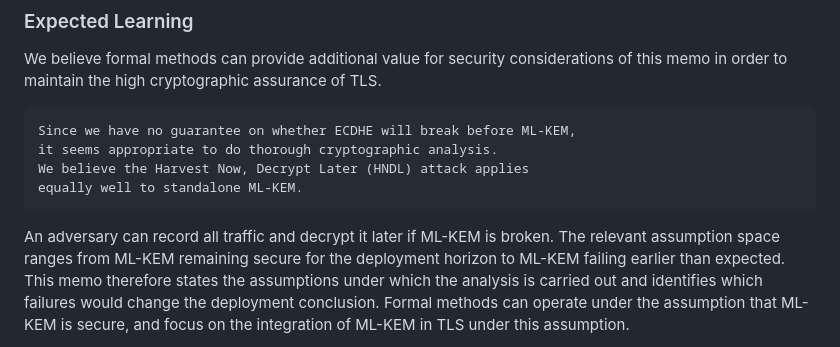
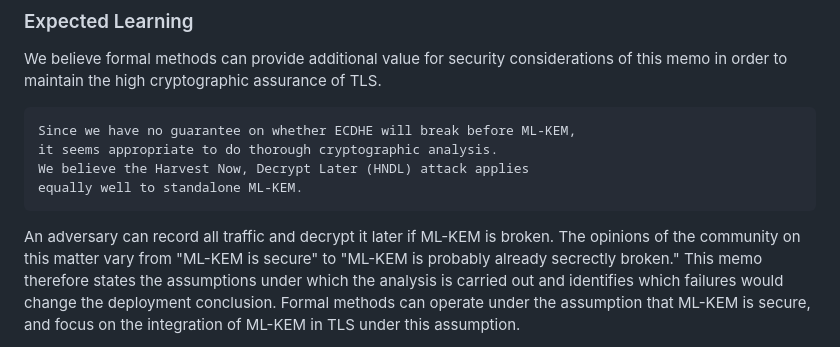
Before and after one commit to muhammad-usama-sardar/risks-of-mlkem, a Markdown page: draft-usama-tls-risks-of-mlkem.md, the part around the change. Drawn GitHub-style.

Commit message:
Revert changes

```diff
--- a/draft-usama-tls-risks-of-mlkem.md
+++ b/draft-usama-tls-risks-of-mlkem.md
@@ -124,7 +124,7 @@ equally well to standalone ML-KEM.
 ~~~
 
 An adversary can record all traffic and decrypt it later if ML-KEM is broken.
-The relevant assumption space ranges from ML-KEM remaining secure for the deployment horizon to ML-KEM failing earlier than expected.
+The opinions of the community on this matter vary from "ML-KEM is secure" to "ML-KEM is probably already secrectly broken."
 This memo therefore states the assumptions under which the analysis is carried out and identifies which failures would change the deployment conclusion.
 Formal methods can operate under the assumption that ML-KEM is secure, and focus on the integration of ML-KEM in TLS under this assumption.
 
```
